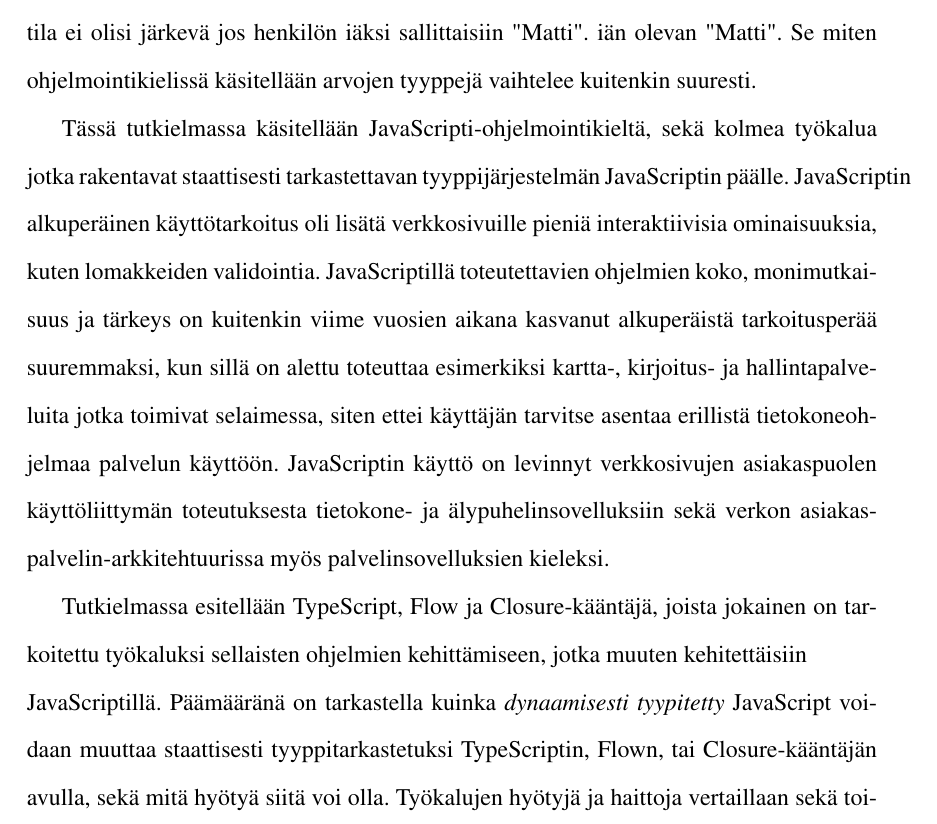
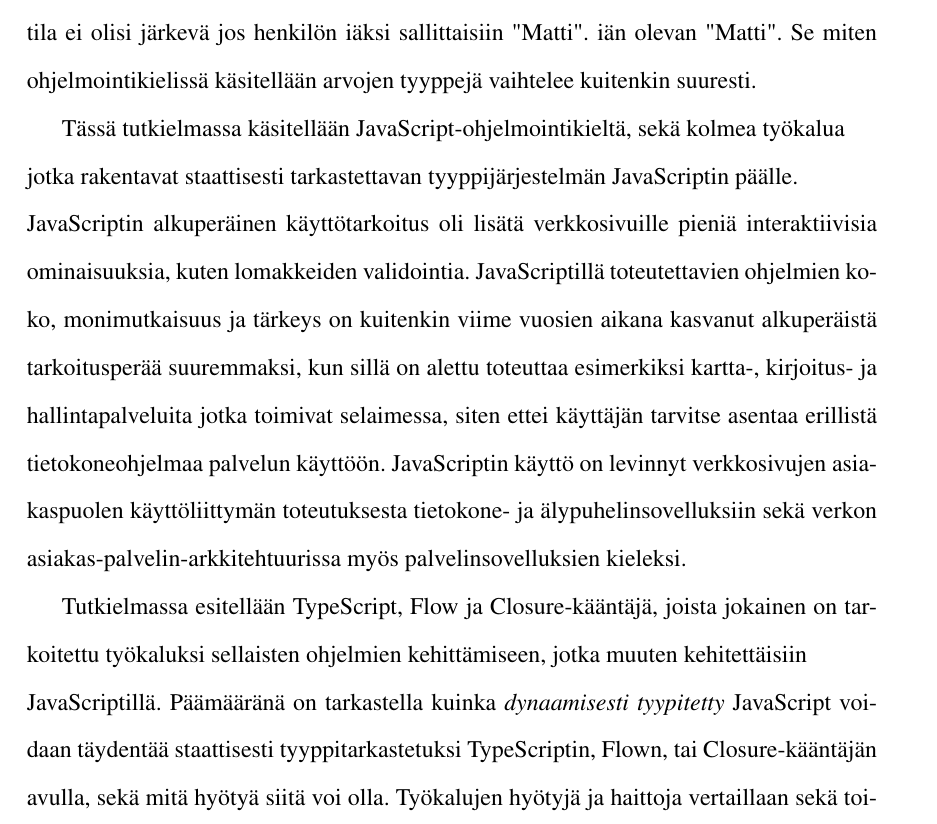
Before and after one commit to noppa/kandi, a LaTeX thesis (kandi.tex, which reads content/johdanto.tex): part of page 4 of 34, cut so that both start at the same text. Compiled offline with pdfLaTeX.

Commit message:
Korjauksia

```diff
--- a/content/johdanto.tex
+++ b/content/johdanto.tex
@@ -8,9 +8,11 @@
 iän olevan \dblquoted{Matti}. Se miten ohjelmointikielissä käsitellään arvojen tyyppejä
 vaihtelee kuitenkin suuresti.
 
-Tässä tutkielmassa käsitellään JavaScripti-ohjelmointikieltä,
-sekä kolmea työkalua jotka rakentavat staattisesti tarkastettavan tyyppijärjestelmän
-JavaScriptin päälle. JavaScriptin alkuperäinen käyttötarkoitus
+Tässä tutkielmassa käsitellään JavaScript-ohjelmointikieltä,
+sekä kolmea työkalua\newline
+jotka rakentavat staattisesti tarkastettavan tyyppijärjestelmän
+JavaScriptin päälle.\newline
+JavaScriptin alkuperäinen käyttötarkoitus
 oli lisätä verkkosivuille pieniä interaktiivisia ominaisuuksia,
 kuten lomakkeiden validointia. JavaScriptillä
 toteutettavien ohjelmien koko, monimutkaisuus ja tärkeys on kuitenkin viime
@@ -26,7 +28,7 @@
 tarkoitettu työkaluksi sellaisten ohjelmien kehittämiseen,
 jotka muuten kehitettäisiin\newline
 JavaScriptillä. Päämääränä on tarkastella kuinka \textit{dynaamisesti tyypitetty}
-JavaScript voidaan muuttaa staattisesti tyyppitarkastetuksi
+JavaScript voidaan täydentää staattisesti tyyppitarkastetuksi
 TypeScriptin, Flown, tai Closure-kääntäjän avulla, sekä mitä hyötyä siitä voi
 olla. Työkalujen hyötyjä ja haittoja vertaillaan sekä toisiinsa että
 tavalliseen JavaScript-koodiin.
```
Also changed, not shown: kandi.bbl, kandi.pdf.
